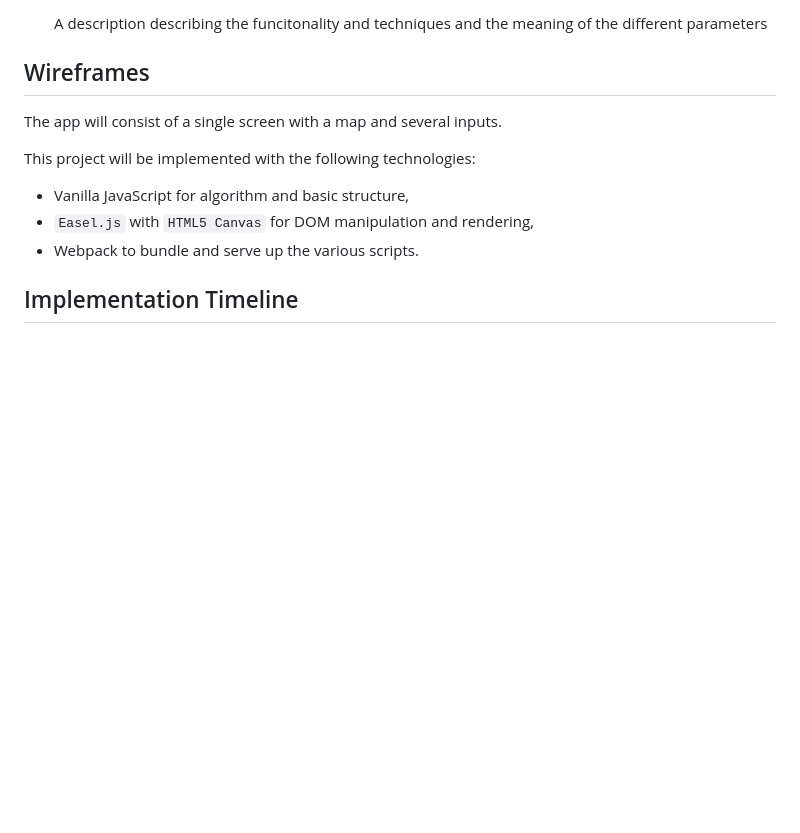
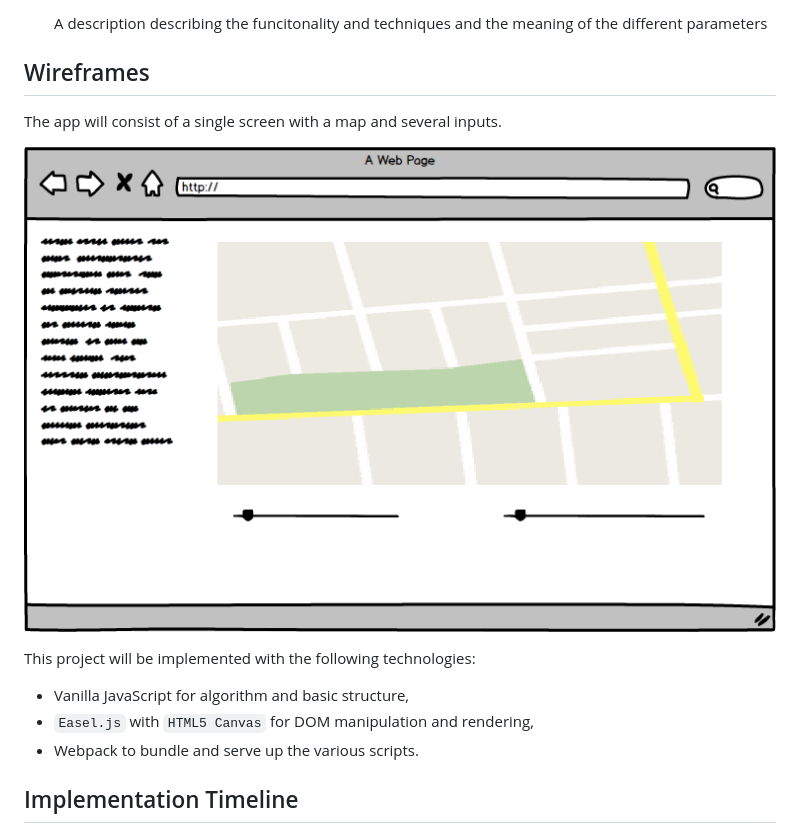
Before and after one commit to jtmcbride/traveling-salesman, a Markdown page: README.md, the part around the change. GitHub-like rendering; pictures changed too: wireframes/salesman.png (added); blank space fills up the shorter version.

Commit message:
wireframes

```diff
--- a/README.md
+++ b/README.md
@@ -14,6 +14,8 @@ The traveling salesman problem is a. I will implement an algorithm using simulat
 ## Wireframes
 
 The app will consist of a single screen with a map and several inputs.
+
+![alt-tag](wireframes/salesman.png)
 
 This project will be implemented with the following technologies:
 
```
Also changed, not shown: 1 other file.
